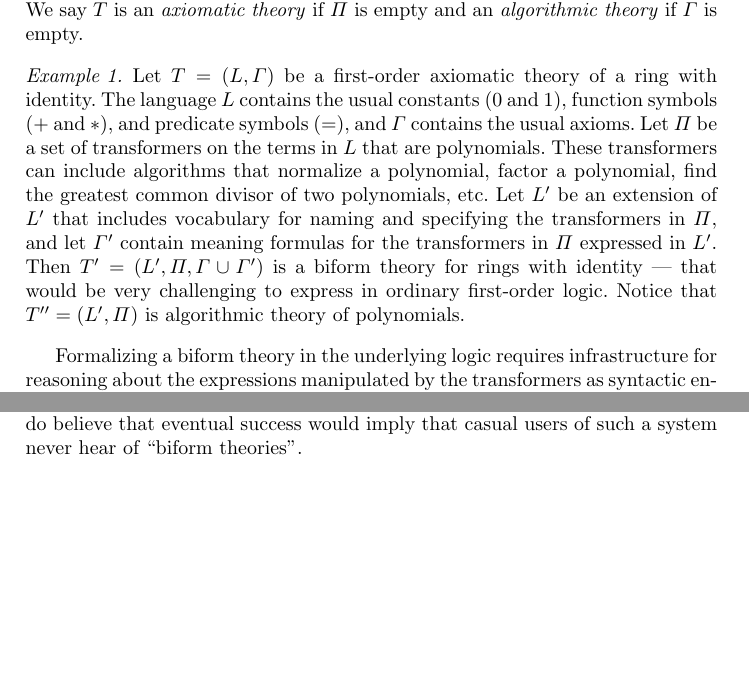
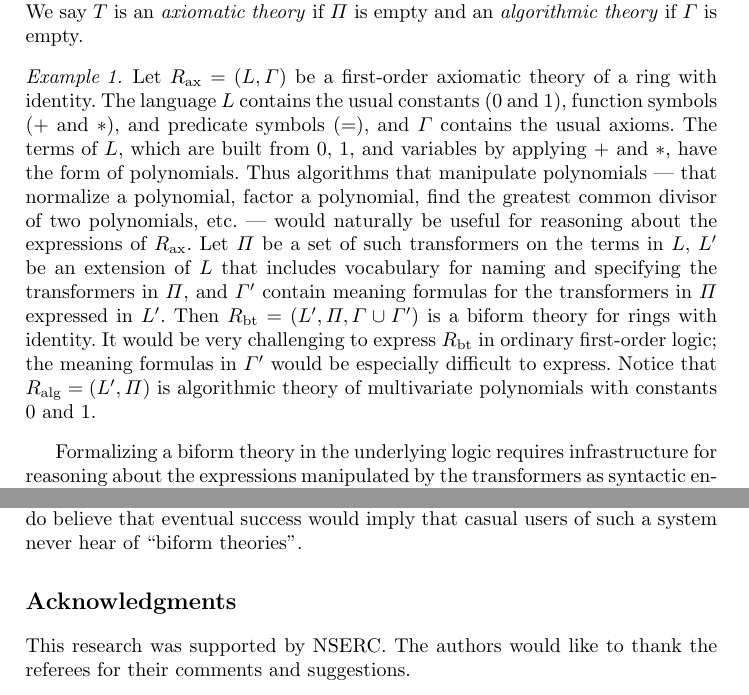
Before and after one commit to JacquesCarette/MathScheme, a LaTeX paper (papers/biform-theories/bt-proj-desc.tex): two parts of pages 4 and 8 of 11, joined at a grey line, cut so that both start at the same text, the shorter picture padded with empty space. Compiled offline with pdfLaTeX.

Commit message:
Revised example and several small changes.

```diff
--- a/papers/biform-theories/bt-proj-desc.tex
+++ b/papers/biform-theories/bt-proj-desc.tex
@@ -238,20 +239,24 @@ that refers to the name of a transformer $\pi \in \Pi$ is called a
 $\Gamma$ is empty.
 
 \begin{example}
-Let $T = (L,\Gamma)$ be a first-order axiomatic theory of a ring with
-identity.  The language $L$ contains the usual constants (0 and 1),
-function symbols ($+$ and $*$), and predicate symbols ($=$), and
-$\Gamma$ contains the usual axioms.  Let $\Pi$ be a set of
-transformers on the terms in $L$ that are polynomials.  These
-transformers can include algorithms that normalize a polynomial,
-factor a polynomial, find the greatest common divisor of two
-polynomials, etc.  Let $L'$ be an extension of $L'$ that includes
-vocabulary for naming and specifying the transformers in $\Pi$, and
-let $\Gamma'$ contain meaning formulas for the transformers in $\Pi$
-expressed in $L'$.  Then $T' = (L',\Pi,\Gamma \cup \Gamma')$ is a
-biform theory for rings with identity --- that would be very
-challenging to express in ordinary first-order logic.  Notice that
-$T'' = (L',\Pi)$ is algorithmic theory of polynomials.
+Let $R_{\rm ax} = (L,\Gamma)$ be a first-order axiomatic theory of a
+ring with identity.  The language $L$ contains the usual constants (0
+and 1), function symbols ($+$ and $*$), and predicate symbols ($=$),
+and $\Gamma$ contains the usual axioms.  The terms of $L$, which are
+built from 0, 1, and variables by applying $+$ and $*$, have the form
+of polynomials.  Thus algorithms that manipulate polynomials --- that
+normalize a polynomial, factor a polynomial, find the greatest common
+divisor of two polynomials, etc. --- would naturally be useful for
+reasoning about the expressions of $R_{\rm ax}$.  Let $\Pi$ be a set
+of such transformers on the terms in $L$, $L'$ be an extension of $L$
+that includes vocabulary for naming and specifying the transformers in
+$\Pi$, and $\Gamma'$ contain meaning formulas for the transformers in
+$\Pi$ expressed in $L'$.  Then $R_{\rm bt} = (L',\Pi,\Gamma \cup
+\Gamma')$ is a biform theory for rings with identity.  It would be
+very challenging to express $R_{\rm bt}$ in ordinary first-order
+logic; the meaning formulas in $\Gamma'$ would be especially difficult
+to express.  Notice that $R_{\rm alg} = (L',\Pi)$ is algorithmic
+theory of multivariate polynomials with constants 0 and 1.
 \end{example}
 
 Formalizing a biform theory in the underlying logic requires
@@ -512,6 +518,11 @@ we believe is essential to building large-scale mechanized mathematics
 systems. And yes, we do believe that eventual success would imply that
 casual users of such a system never hear of ``biform theories''.
 
+\section*{Acknowledgments}
+
+This research was supported by NSERC.  The authors would like to thank
+the referees for their comments and suggestions.
+
 %\input{bt-proj-desc.bbl}
 
 \bibliography{imps}
```
Also changed, not shown: papers/biform-theories/bt-proj-desc.pdf, papers/biform-theories/bt-proj-desc.tex (40 more changed lines).
